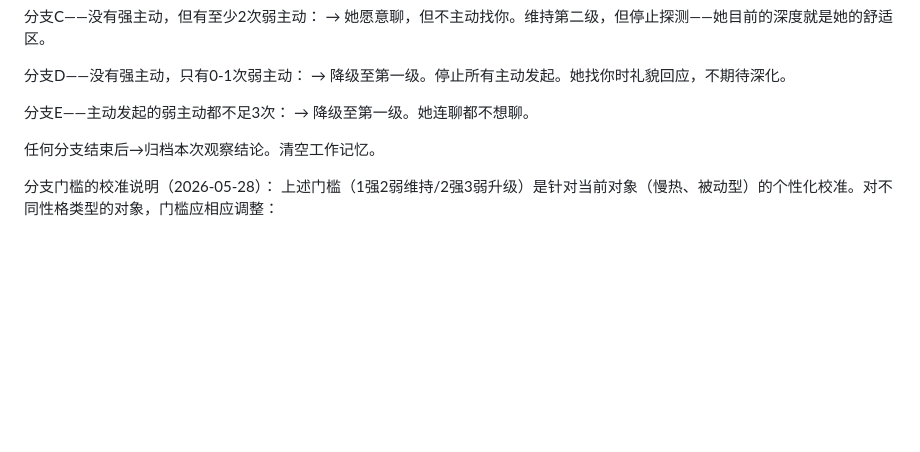
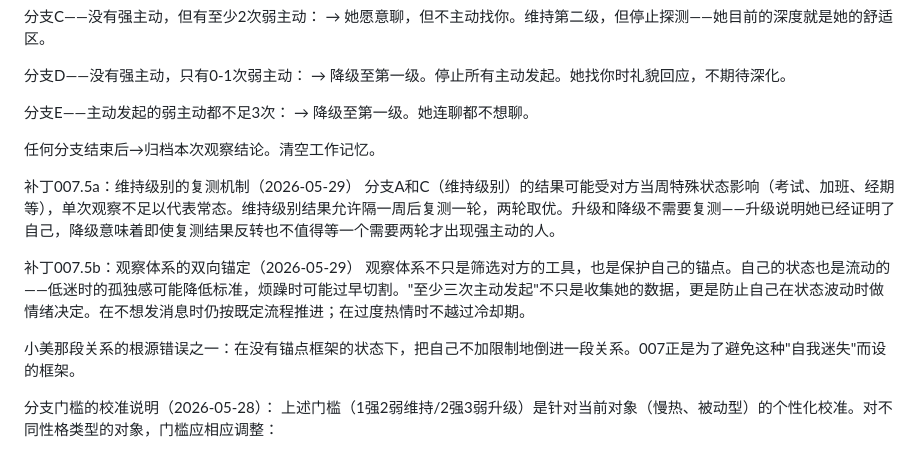
Before and after one commit to tokens-001/case-analyzer, a Markdown page: knowledge/007-真实暴露与分级筛选.md, the part around the change. GitHub-like rendering; blank space fills up the shorter version.

Commit message:
007补丁：维持级别复测机制+观察体系双向锚定（防自我迷失）

```diff
--- a/knowledge/007-真实暴露与分级筛选.md
+++ b/knowledge/007-真实暴露与分级筛选.md
@@ -148,6 +148,14 @@ tags: [关系系统, 枢纽]
 
 任何分支结束后→归档本次观察结论。清空工作记忆。
 
+补丁007.5a：维持级别的复测机制（2026-05-29）
+分支A和C（维持级别）的结果可能受对方当周特殊状态影响（考试、加班、经期等），单次观察不足以代表常态。维持级别结果允许隔一周后复测一轮，两轮取优。升级和降级不需要复测——升级说明她已经证明了自己，降级意味着即使复测结果反转也不值得等一个需要两轮才出现强主动的人。
+
+补丁007.5b：观察体系的双向锚定（2026-05-29）
+观察体系不只是筛选对方的工具，也是保护自己的锚点。自己的状态也是流动的——低迷时的孤独感可能降低标准，烦躁时可能过早切割。"至少三次主动发起"不只是收集她的数据，更是防止自己在状态波动时做情绪决定。在不想发消息时仍按既定流程推进；在过度热情时不越过冷却期。
+
+小美那段关系的根源错误之一：在没有锚点框架的状态下，把自己不加限制地倒进一段关系。007正是为了避免这种"自我迷失"而设的框架。
+
 分支门槛的校准说明（2026-05-28）：
 上述门槛（1强2弱维持/2强3弱升级）是针对当前对象（慢热、被动型）的个性化校准。对不同性格类型的对象，门槛应相应调整：
 - 外向/主动型：收紧门槛。0强2弱即可降级，1强3弱以上才维持——因为她的主动是正常状态，被动就是信号。
```
